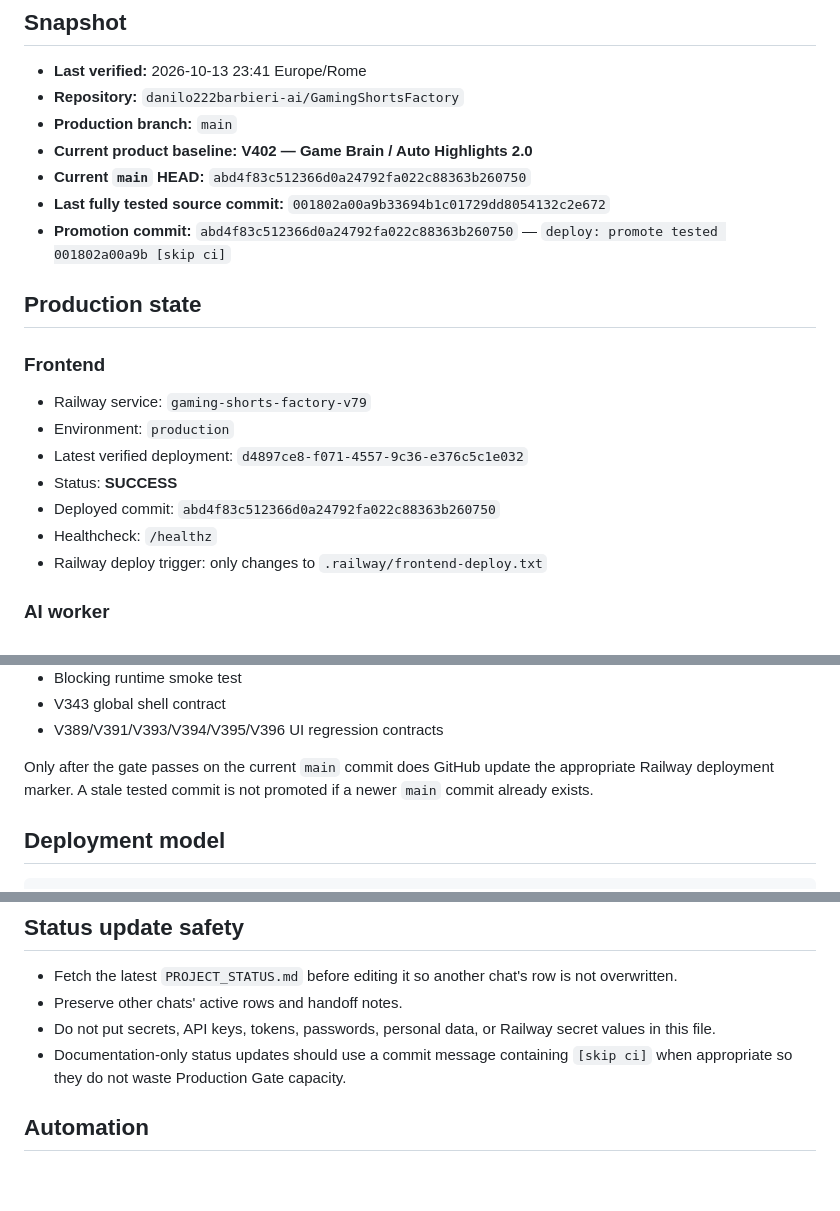
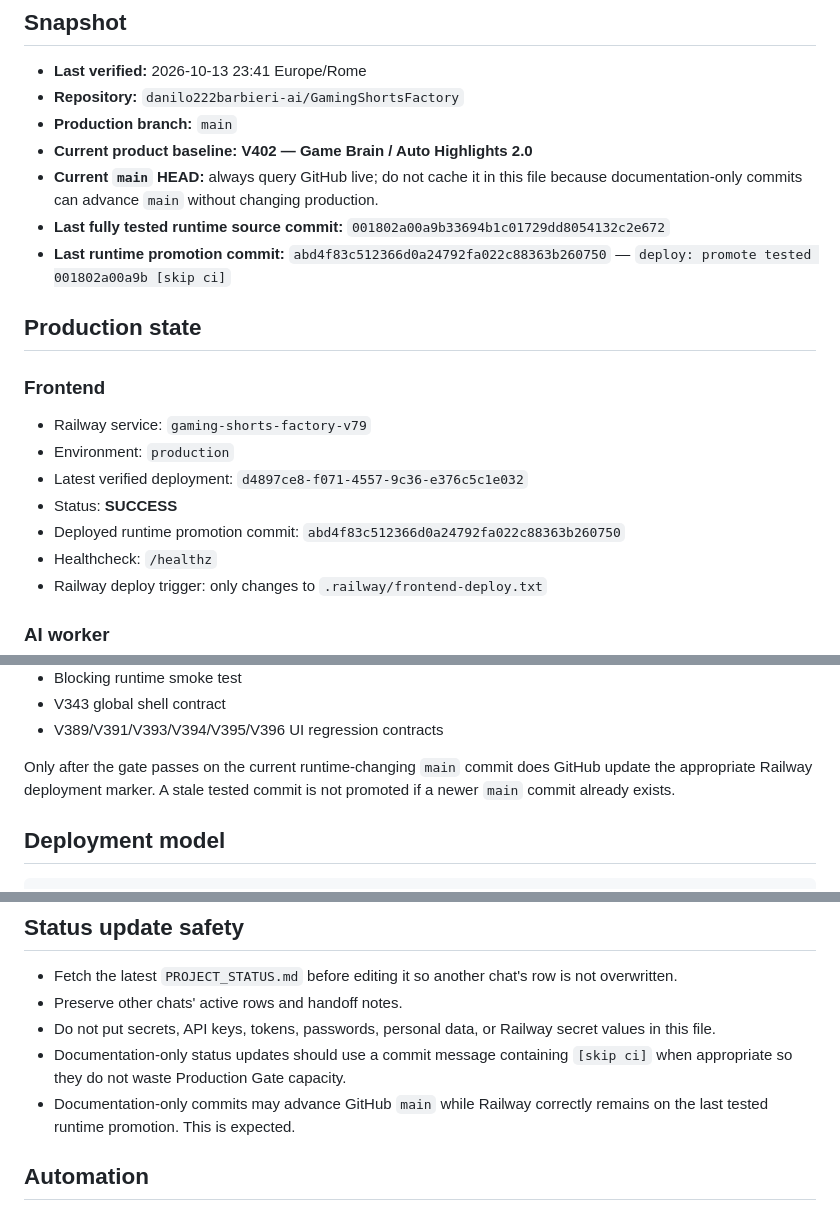
Before and after one commit to danilo222barbieri-ai/GamingShortsFactory, a Markdown page: PROJECT_STATUS.md, 3 parts joined by grey strips. Drawn GitHub-style; blank space fills up the shorter version.

Commit message:
docs: make project status self-consistent [skip ci]

```diff
--- a/PROJECT_STATUS.md
+++ b/PROJECT_STATUS.md
@@ -9,9 +9,9 @@
 - **Repository:** `danilo222barbieri-ai/GamingShortsFactory`
 - **Production branch:** `main`
 - **Current product baseline:** **V402 — Game Brain / Auto Highlights 2.0**
-- **Current `main` HEAD:** `abd4f83c512366d0a24792fa022c88363b260750`
-- **Last fully tested source commit:** `001802a00a9b33694b1c01729dd8054132c2e672`
-- **Promotion commit:** `abd4f83c512366d0a24792fa022c88363b260750` — `deploy: promote tested 001802a00a9b [skip ci]`
+- **Current `main` HEAD:** always query GitHub live; do not cache it in this file because documentation-only commits can advance `main` without changing production.
+- **Last fully tested runtime source commit:** `001802a00a9b33694b1c01729dd8054132c2e672`
+- **Last runtime promotion commit:** `abd4f83c512366d0a24792fa022c88363b260750` — `deploy: promote tested 001802a00a9b [skip ci]`
 
 ## Production state
 
@@ -21,7 +21,7 @@
 - Environment: `production`
 - Latest verified deployment: `d4897ce8-f071-4557-9c36-e376c5c1e032`
 - Status: **SUCCESS**
-- Deployed commit: `abd4f83c512366d0a24792fa022c88363b260750`
+- Deployed runtime promotion commit: `abd4f83c512366d0a24792fa022c88363b260750`
 - Healthcheck: `/healthz`
 - Railway deploy trigger: only changes to `.railway/frontend-deploy.txt`
 
@@ -58,7 +58,7 @@ Before a runtime change can reach Railway, the gate currently verifies:
 - V343 global shell contract
 - V389/V391/V393/V394/V395/V396 UI regression contracts
 
-Only after the gate passes on the current `main` commit does GitHub update the appropriate Railway deployment marker. A stale tested commit is not promoted if a newer `main` commit already exists.
+Only after the gate passes on the current runtime-changing `main` commit does GitHub update the appropriate Railway deployment marker. A stale tested commit is not promoted if a newer `main` commit already exists.
 
 ## Deployment model
 
@@ -140,6 +140,7 @@ At the end of a task, record:
 - Preserve other chats' active rows and handoff notes.
 - Do not put secrets, API keys, tokens, passwords, personal data, or Railway secret values in this file.
 - Documentation-only status updates should use a commit message containing `[skip ci]` when appropriate so they do not waste Production Gate capacity.
+- Documentation-only commits may advance GitHub `main` while Railway correctly remains on the last tested runtime promotion. This is expected.
 
 ## Automation
 
```
Also changed, not shown: other parts of PROJECT_STATUS.md (+1 -0 lines).
